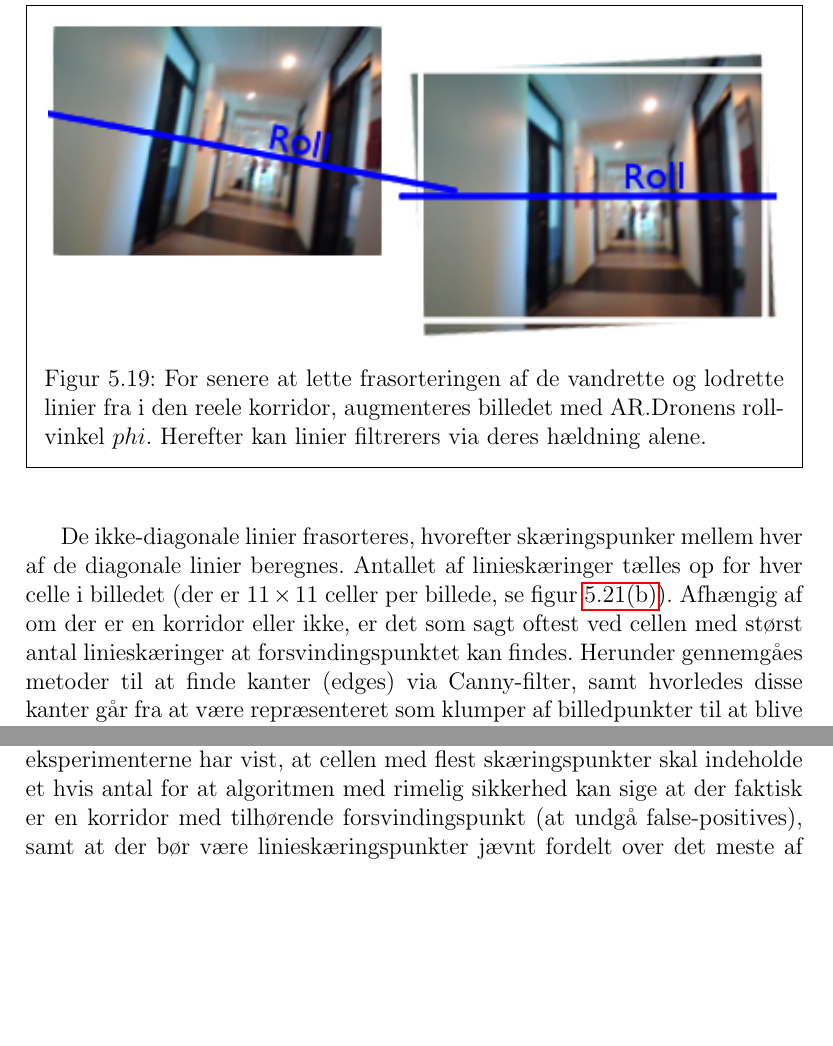
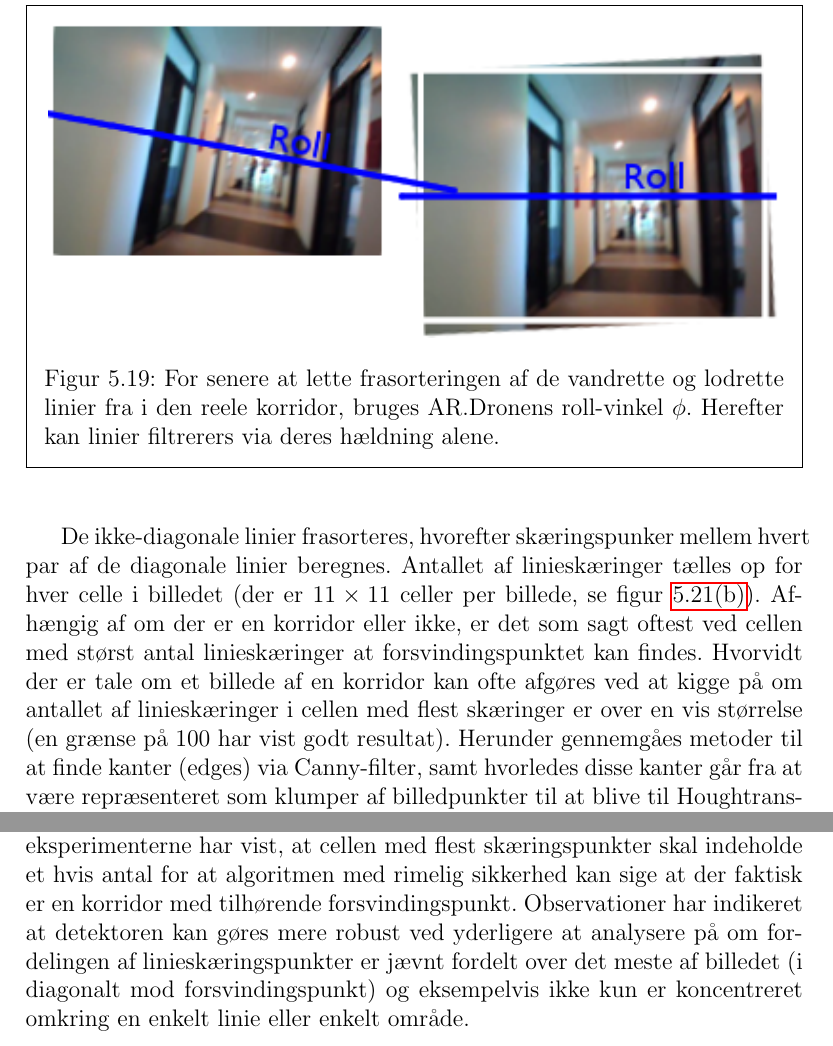
Before and after one commit to taghof/Navigation-for-Robots-with-WIFI-and-CV, a LaTeX thesis (report/master_thesis.tex): two parts of pages 92 and 94 of 115, joined at a grey line, cut so that both start at the same text, the shorter picture padded with empty space. Compiled offline with pdfLaTeX; the source files are stored in an older character set and shown here as Unicode.

```diff
--- a/report/master_thesis.tex
+++ b/report/master_thesis.tex
@@ -2917,17 +2917,20 @@
   \centering
   \includegraphics[width=0.99\textwidth]{grafik/korridorphi.png}
   \caption{For senere at lette frasorteringen af de vandrette og
-    lodrette linier fra i den reele korridor, augmenteres billedet med
-    AR.Dronens roll-vinkel $phi$. Herefter kan linier filtrerers
+    lodrette linier fra i den reele korridor, bruges AR.Dronens roll-vinkel $\phi$. Herefter kan linier filtrerers
     via deres hældning alene.}
   \label{fig:korridorphi}
 \end{framefig}
 De ikke-diagonale linier frasorteres, hvorefter skæringspunker mellem
-hver af de diagonale linier beregnes. Antallet af linieskæringer
+hvert par af de diagonale linier beregnes. Antallet af linieskæringer
 tælles op for hver celle i billedet (der er $11 \times 11$ celler per
-billede, se figur~\ref{fig:phiaugmentet}).  Afhængig af om der er en
-korridor eller ikke, er det som sagt oftest ved cellen med størst
-antal linieskæringer at forsvindingspunktet kan findes.
+billede, se figur~\ref{fig:phiaugmentet}).
+Afhængig af om der er en korridor eller ikke, er det som sagt oftest
+ved cellen med størst antal linieskæringer at forsvindingspunktet kan
+findes. Hvorvidt der er tale om et billede af en korridor kan ofte
+afgøres ved at kigge på om antallet af linieskæringer i cellen med
+flest skæringer er over en vis størrelse (en grænse på 100 har vist
+godt resultat).
 %
 Herunder gennemgåes metoder til at finde kanter (edges) via
 Canny-filter, samt hvorledes disse kanter går fra at være
@@ -3021,8 +3024,12 @@
 Observationer under eksperimenterne har vist, at cellen med flest
 skæringspunkter skal indeholde et hvis antal for at algoritmen med
 rimelig sikkerhed kan sige at der faktisk er en korridor med
-tilhørende forsvindingspunkt (at undgå false-positives), samt at der bør
-være linieskæringspunkter jævnt fordelt over det meste af billedet.
+tilhørende forsvindingspunkt. Observationer har indikeret at detektoren
+kan gøres mere robust ved yderligere at analysere på om fordelingen af
+linieskæringspunkter er jævnt fordelt over det meste af billedet (i
+diagonalt mod forsvindingspunkt) og
+eksempelvis ikke kun er koncentreret omkring en enkelt linie eller
+enkelt område.
 
 \subsection{Resultater}
 Billedet a i figur~\ref{fig:linieceller} er et eksempel på et billede med optimale
```
Also changed, not shown: report/master_thesis.tex (16 more changed lines).
